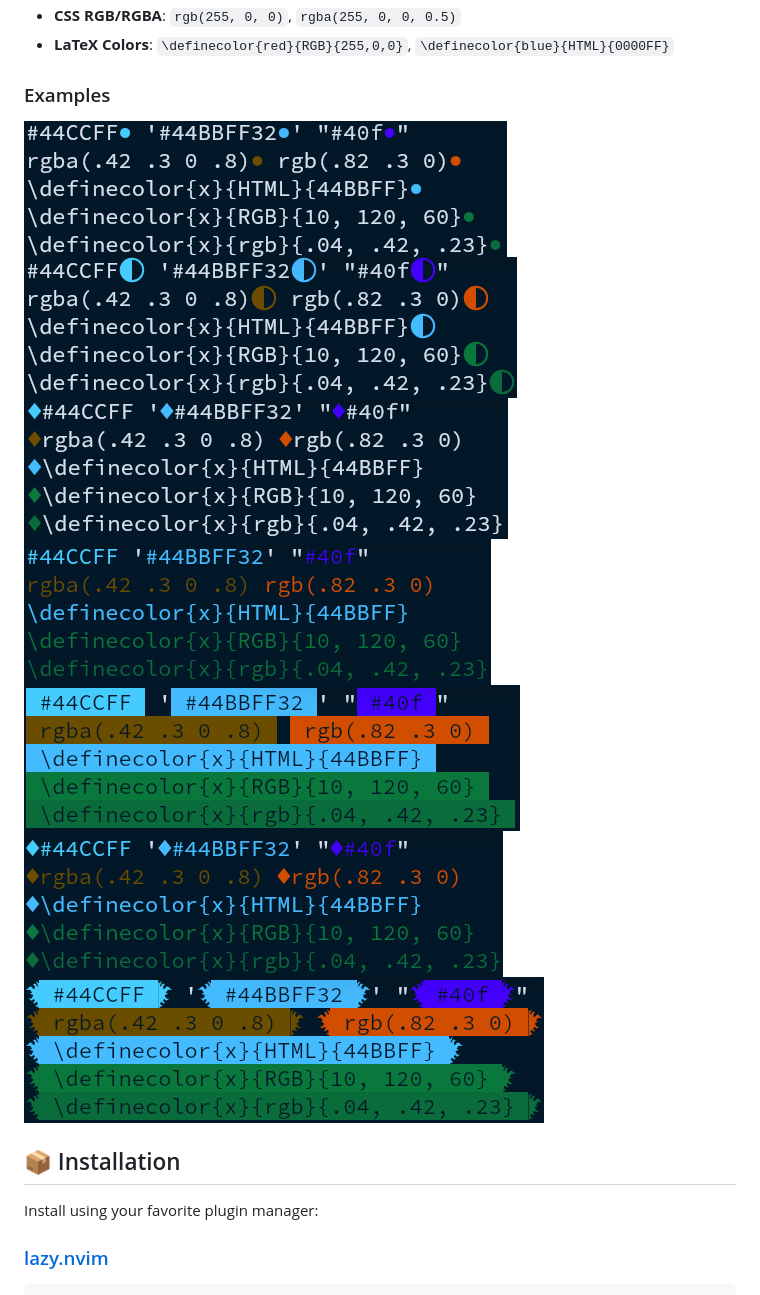
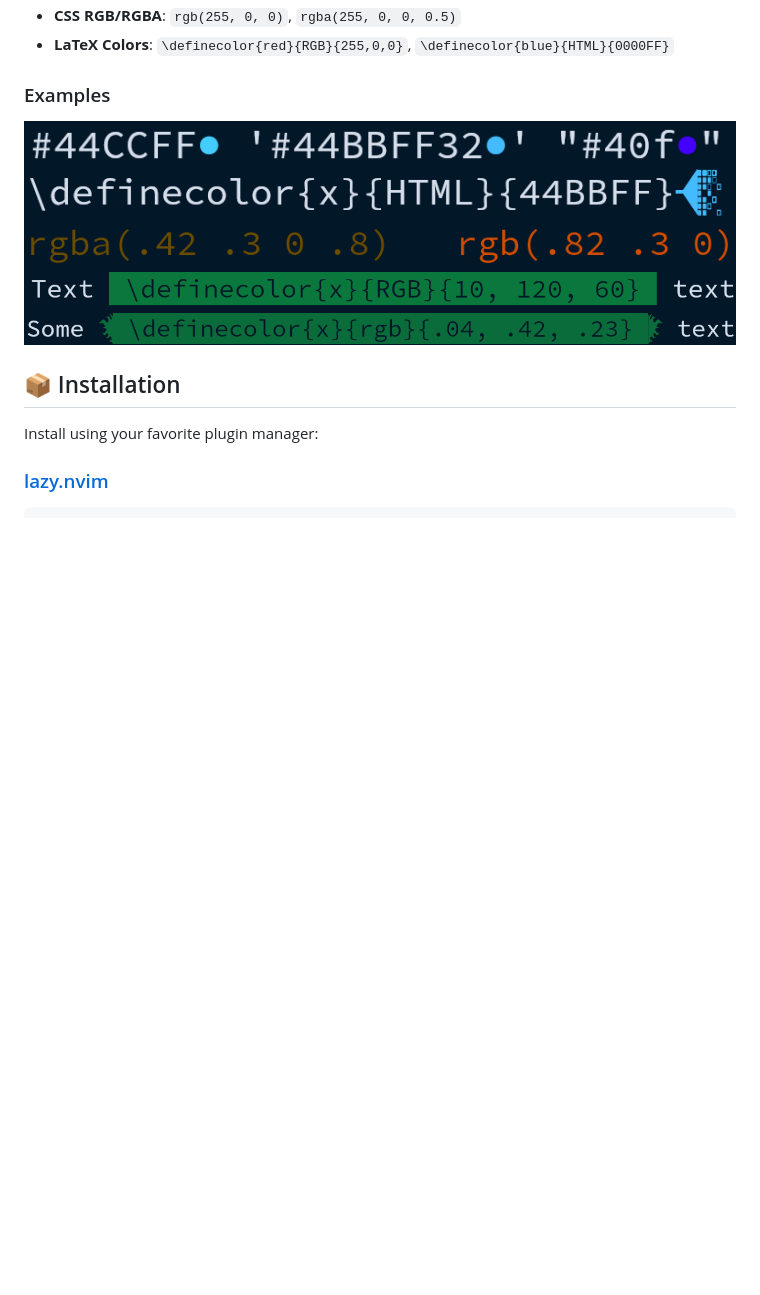
Before and after one commit to ImmanuelHaffner/pigmentor.nvim, a Markdown page: README.md, the part around the change. Drawn GitHub-style; pictures changed too: img/demo_highlight_inverted.png (added), img/demo_highlight_simple.png (added), img/demo_hybrid.png (added); blank space fills up the shorter version.

Commit message:
Add single-line demos to README

```diff
--- a/README.md
+++ b/README.md
@@ -31,13 +31,11 @@
 
 ### Examples
 
-![](img/example_inline_simple_dot_post.png)
-![](img/example_inline_half_circle_post.png)
-![](img/example_inline_diamond_pre.png)
-![](img/example_highlight_simple.png)
-![](img/example_highlight_inverted_with_padding.png)
-![](img/example_hybrid_simple.png)
-![](img/example_hybrid_inverted.png)
+![](img/demo_inline_simple_dot_post.png)
+![](img/demo_inline_tulip_inverted.png)
+![](img/demo_highlight_simple.png)
+![](img/demo_highlight_inverted.png)
+![](img/demo_hybrid.png)
 
 ## 📦 Installation
 
```
